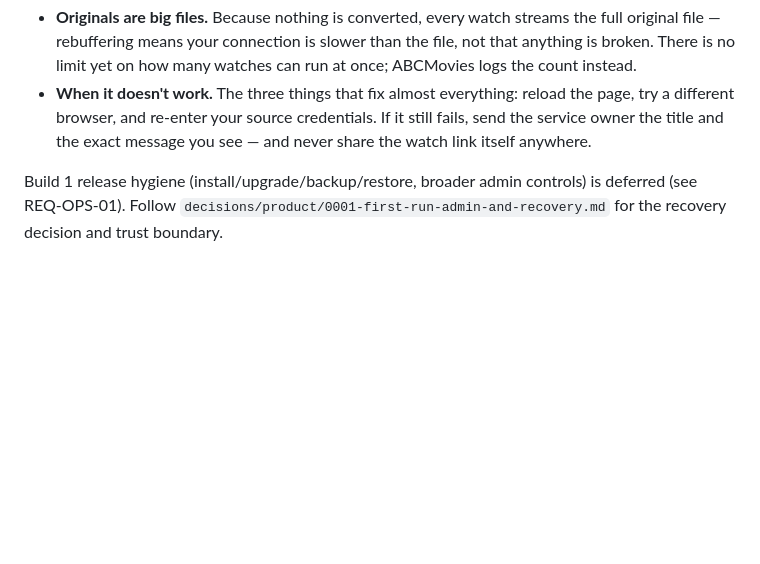
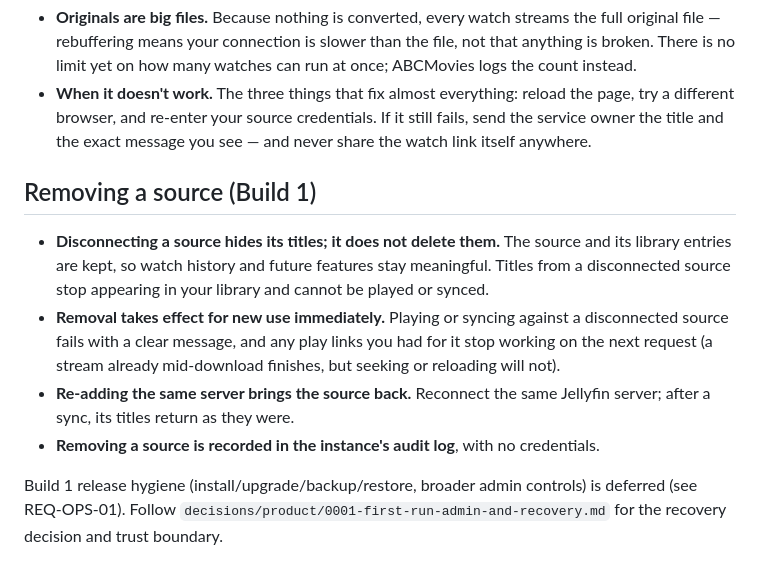
Before and after one commit to Nem-git/ABCMovies, a Markdown page: docs/OPERATIONS.md, the part around the change. Rendered like a GitHub page; blank space fills up the shorter version.

Commit message:
docs(ops): operator expectations for removing a source (#47)
Records what removing a source means for people running an instance:
tombstoning, immediate effect for new use, in-flight streams finishing,
reconnect revives, and the audit entry.

Refs #47

```diff
--- a/docs/OPERATIONS.md
+++ b/docs/OPERATIONS.md
@@ -39,4 +39,11 @@ ABCMovies can reset the local admin password from the machine that runs the inst
 - **Originals are big files.** Because nothing is converted, every watch streams the full original file — rebuffering means your connection is slower than the file, not that anything is broken. There is no limit yet on how many watches can run at once; ABCMovies logs the count instead.
 - **When it doesn't work.** The three things that fix almost everything: reload the page, try a different browser, and re-enter your source credentials. If it still fails, send the service owner the title and the exact message you see — and never share the watch link itself anywhere.
 
+## Removing a source (Build 1)
+
+- **Disconnecting a source hides its titles; it does not delete them.** The source and its library entries are kept, so watch history and future features stay meaningful. Titles from a disconnected source stop appearing in your library and cannot be played or synced.
+- **Removal takes effect for new use immediately.** Playing or syncing against a disconnected source fails with a clear message, and any play links you had for it stop working on the next request (a stream already mid-download finishes, but seeking or reloading will not).
+- **Re-adding the same server brings the source back.** Reconnect the same Jellyfin server; after a sync, its titles return as they were.
+- **Removing a source is recorded in the instance's audit log**, with no credentials.
+
 Build 1 release hygiene (install/upgrade/backup/restore, broader admin controls) is deferred (see REQ-OPS-01). Follow `decisions/product/0001-first-run-admin-and-recovery.md` for the recovery decision and trust boundary.
```
